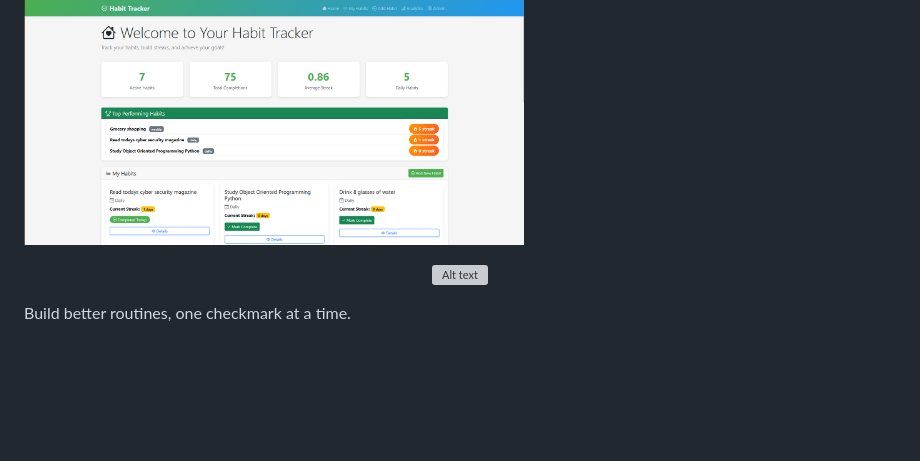
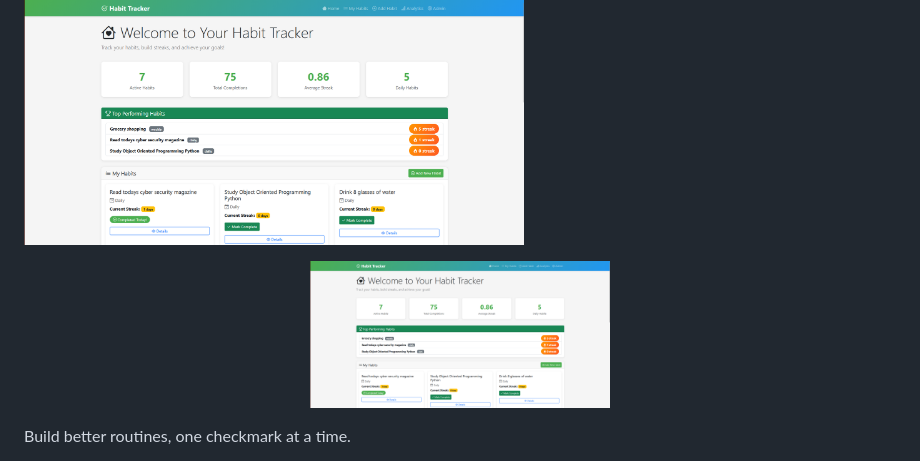
Before and after one commit to Rockjunior/Habit_Tracker-App, a Markdown page: README.md, the part around the change. GitHub-like rendering; blank space fills up the shorter version; grey boxes are pictures that could not be loaded.

Commit message:
Fix image source path in README.md for correct display

```diff
--- a/README.md
+++ b/README.md
@@ -5,7 +5,7 @@
 <p>
 
 <p align="center">
-  <img src="assets/files/image.png" alt="Alt text" width="300">
+  <img src="assets/images/homepage.png" alt="Alt text" width="300">
 </p>
 
 Build better routines, one checkmark at a time.
```
